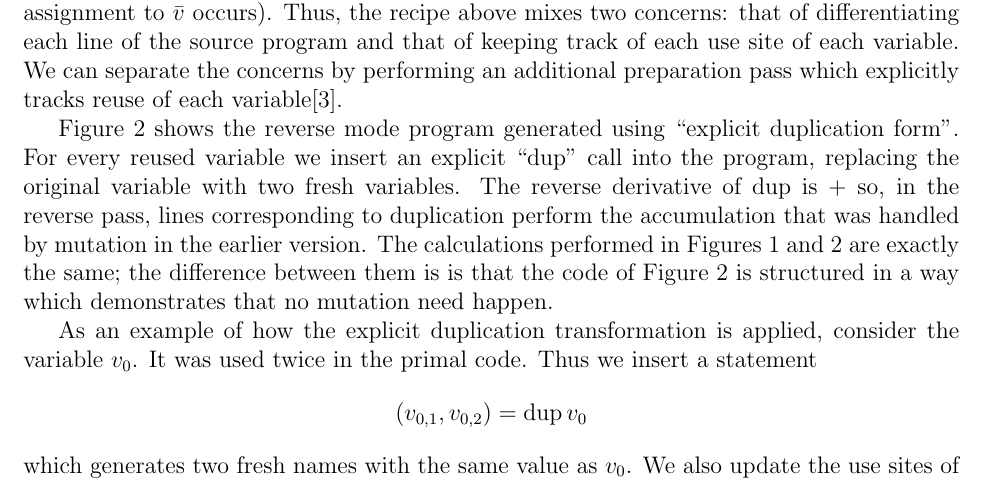
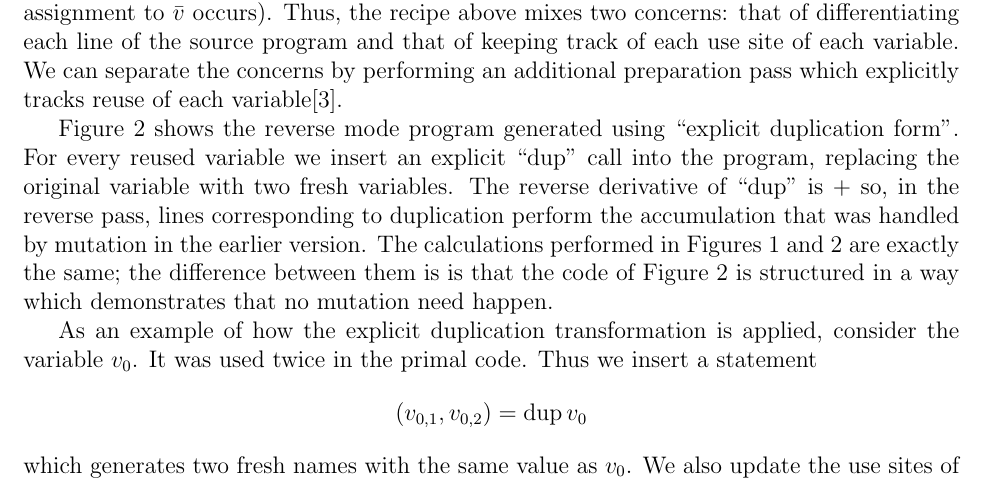
Before and after one commit to tomjaguarpaw/ad, a LaTeX paper (linear-ad.tex): part of page 3 of 7, cut so that both start at the same text. Compiled offline with pdfLaTeX.

Commit message:
Put dup in quotes
AWF: "suggest a font change here" but a font change would require a
font change everywhere else, and on deltaVec too.  I think quotes has
the same effect whilst being less invasive.

```diff
--- a/linear-ad.tex
+++ b/linear-ad.tex
@@ -215,7 +215,7 @@ Figure \ref{adml-diff-dup} shows the reverse mode program generated
 using ``explicit duplication form''. For every reused variable we
 insert an explicit ``$\dup$'' call into the program, replacing the
 original variable with two fresh variables.  The reverse derivative of
-$\dup$ is $+$ so, in the reverse pass, lines corresponding to
+``$\dup$'' is $+$ so, in the reverse pass, lines corresponding to
 duplication perform the accumulation that was handled by mutation in
 the earlier version.  The calculations performed in Figures
 \ref{adml-diff} and \ref{adml-diff-dup} are exactly the same; the
```
